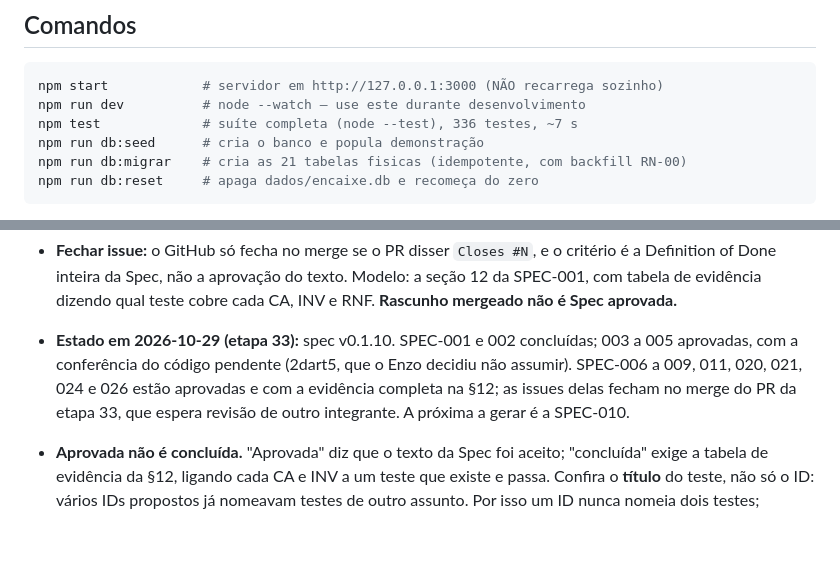
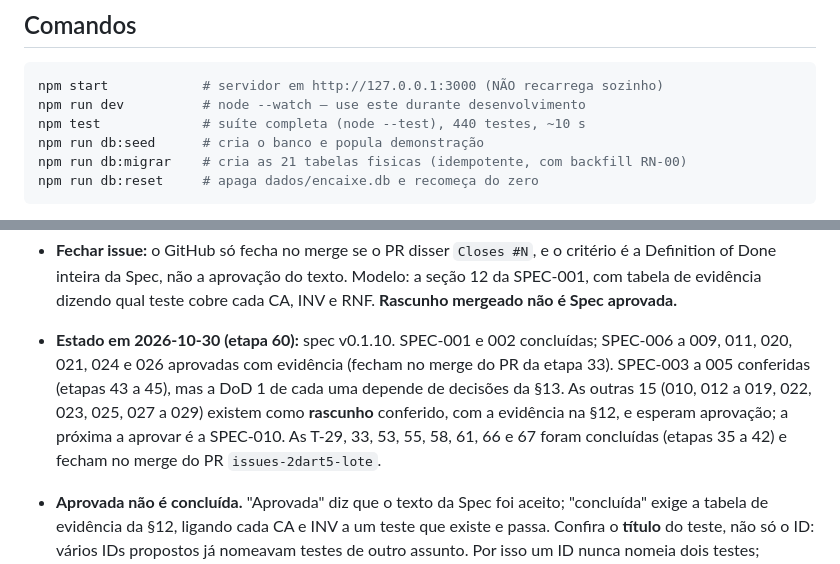
Before and after one commit to 1Noriyuki/Encaixe, a Markdown page: CLAUDE.md, 2 parts joined by grey strips. GitHub-like rendering; blank space fills up the shorter version.

````diff
--- a/CLAUDE.md
+++ b/CLAUDE.md
@@ -17,7 +17,7 @@ coluna e chave de lookup continuam sem acento.
 ```bash
 npm start            # servidor em http://127.0.0.1:3000 (NÃO recarrega sozinho)
 npm run dev          # node --watch — use este durante desenvolvimento
-npm test             # suíte completa (node --test), 336 testes, ~7 s
+npm test             # suíte completa (node --test), 440 testes, ~10 s
 npm run db:seed      # cria o banco e popula demonstração
 npm run db:migrar    # cria as 21 tabelas fisicas (idempotente, com backfill RN-00)
 npm run db:reset     # apaga dados/encaixe.db e recomeça do zero
@@ -94,10 +94,11 @@ Spec por vez, aprovada antes de implementar**. Tudo vive em `docs/specs/`.
 - **Fechar issue:** o GitHub só fecha no merge se o PR disser `Closes #N`, e o critério é a Definition of
   Done inteira da Spec, não a aprovação do texto. Modelo: a seção 12 da SPEC-001, com tabela de evidência
   dizendo qual teste cobre cada CA, INV e RNF. **Rascunho mergeado não é Spec aprovada.**
-- **Estado em 2026-10-29 (etapa 33):** spec v0.1.10. SPEC-001 e 002 concluídas; 003 a 005 aprovadas, com
-  a conferência do código pendente (2dart5, que o Enzo decidiu não assumir). SPEC-006 a 009, 011, 020,
-  021, 024 e 026 estão aprovadas e com a evidência completa na §12; as issues delas fecham no merge do PR
-  da etapa 33, que espera revisão de outro integrante. A próxima a gerar é a SPEC-010.
+- **Estado em 2026-10-30 (etapa 60):** spec v0.1.10. SPEC-001 e 002 concluídas; SPEC-006 a 009, 011, 020, 021,
+  024 e 026 aprovadas com evidência (fecham no merge do PR da etapa 33). SPEC-003 a 005 conferidas (etapas 43 a 45),
+  mas a DoD 1 de cada uma depende de decisões da §13. As outras 15 (010, 012 a 019, 022, 023, 025, 027 a 029) existem
+  como **rascunho** conferido, com a evidência na §12, e esperam aprovação; a próxima a aprovar é a SPEC-010. As T-29,
+  33, 53, 55, 58, 61, 66 e 67 foram concluídas (etapas 35 a 42) e fecham no merge do PR `issues-2dart5-lote`.
 - **Aprovada não é concluída.** "Aprovada" diz que o texto da Spec foi aceito; "concluída" exige a tabela
   de evidência da §12, ligando cada CA e INV a um teste que existe e passa. Confira o **título** do teste,
   não só o ID: vários IDs propostos já nomeavam testes de outro assunto. Por isso um ID nunca nomeia dois
````
Also changed, not shown: docs/specs/mapa-de-specs.md (+4 -1 lines).
